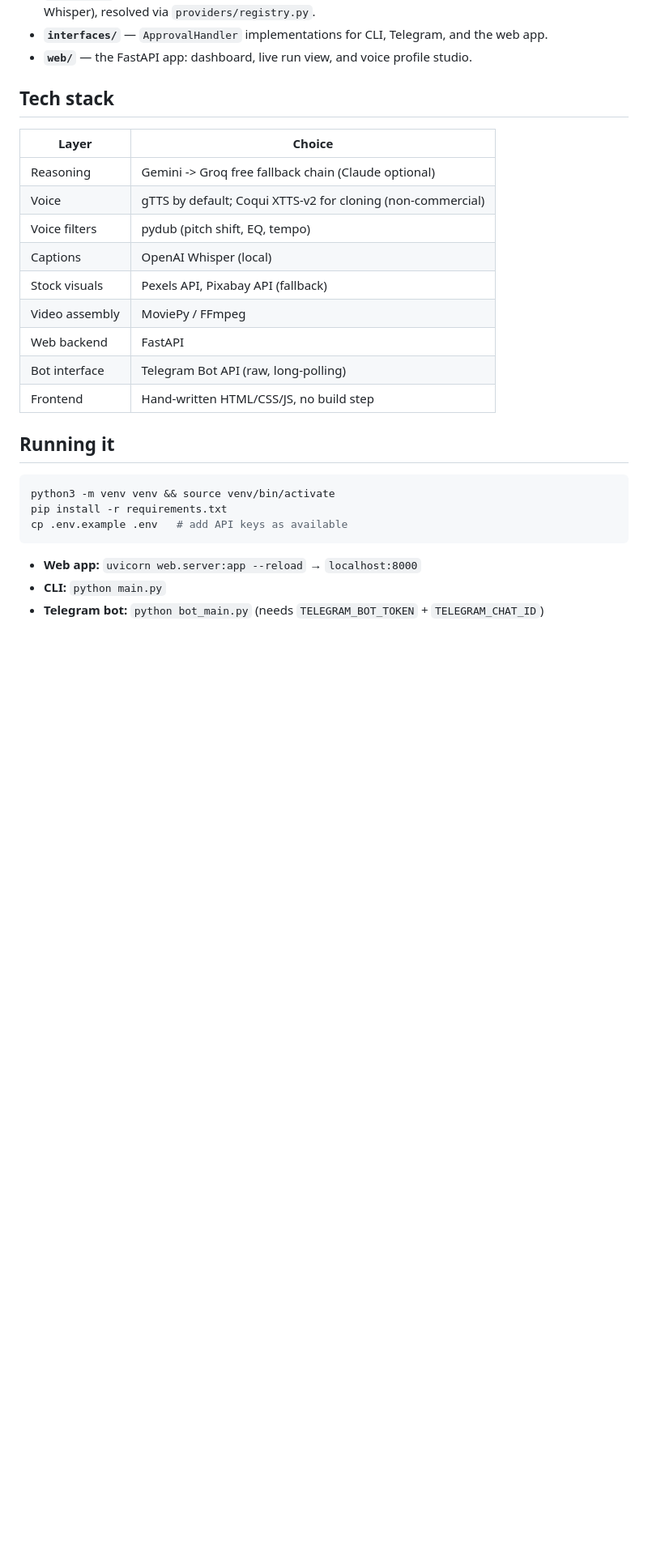
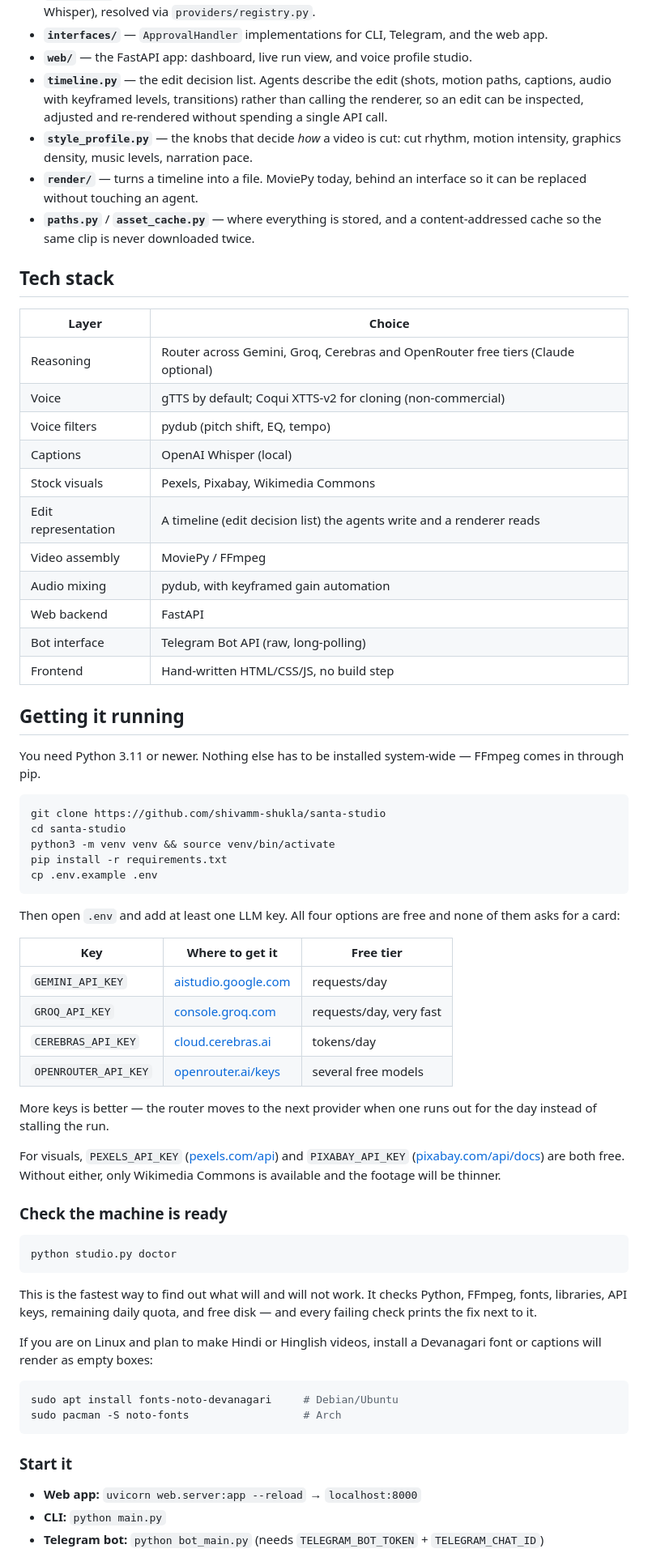
Before and after one commit to shivamm-shukla/santa-studio, a Markdown page: README.md, the part around one of its changes. Shown at 81% size. GitHub-like rendering; blank space fills up the shorter version.

````diff
--- a/README.md
+++ b/README.md
@@ -78,28 +80,83 @@ without duplicating a single line of pipeline logic between them.
   Telegram, and the web app.
 - **`web/`** — the FastAPI app: dashboard, live run view, and voice
   profile studio.
+- **`timeline.py`** — the edit decision list. Agents describe the edit
+  (shots, motion paths, captions, audio with keyframed levels, transitions)
+  rather than calling the renderer, so an edit can be inspected, adjusted and
+  re-rendered without spending a single API call.
+- **`style_profile.py`** — the knobs that decide *how* a video is cut: cut
+  rhythm, motion intensity, graphics density, music levels, narration pace.
+- **`render/`** — turns a timeline into a file. MoviePy today, behind an
+  interface so it can be replaced without touching an agent.
+- **`paths.py`** / **`asset_cache.py`** — where everything is stored, and a
+  content-addressed cache so the same clip is never downloaded twice.
 
 ## Tech stack
 
 | Layer | Choice |
 |---|---|
-| Reasoning | Gemini -> Groq free fallback chain (Claude optional) |
+| Reasoning | Router across Gemini, Groq, Cerebras and OpenRouter free tiers (Claude optional) |
 | Voice | gTTS by default; Coqui XTTS-v2 for cloning (non-commercial) |
 | Voice filters | pydub (pitch shift, EQ, tempo) |
 | Captions | OpenAI Whisper (local) |
-| Stock visuals | Pexels API, Pixabay API (fallback) |
+| Stock visuals | Pexels, Pixabay, Wikimedia Commons |
+| Edit representation | A timeline (edit decision list) the agents write and a renderer reads |
 | Video assembly | MoviePy / FFmpeg |
+| Audio mixing | pydub, with keyframed gain automation |
 | Web backend | FastAPI |
 | Bot interface | Telegram Bot API (raw, long-polling) |
 | Frontend | Hand-written HTML/CSS/JS, no build step |
 
-## Running it
+## Getting it running
+
+You need Python 3.11 or newer. Nothing else has to be installed system-wide —
+FFmpeg comes in through pip.
 
 ```bash
+git clone https://github.com/shivamm-shukla/santa-studio
+cd santa-studio
 python3 -m venv venv && source venv/bin/activate
 pip install -r requirements.txt
-cp .env.example .env   # add API keys as available
+cp .env.example .env
 ```
+
+Then open `.env` and add at least one LLM key. All four options are free and
+none of them asks for a card:
+
+| Key | Where to get it | Free tier |
+|---|---|---|
+| `GEMINI_API_KEY` | [aistudio.google.com](https://aistudio.google.com) | requests/day |
+| `GROQ_API_KEY` | [console.groq.com](https://console.groq.com) | requests/day, very fast |
+| `CEREBRAS_API_KEY` | [cloud.cerebras.ai](https://cloud.cerebras.ai) | tokens/day |
+| `OPENROUTER_API_KEY` | [openrouter.ai/keys](https://openrouter.ai/keys) | several free models |
+
+More keys is better — the router moves to the next provider when one runs out
+for the day instead of stalling the run.
+
+For visuals, `PEXELS_API_KEY` ([pexels.com/api](https://www.pexels.com/api/))
+and `PIXABAY_API_KEY` ([pixabay.com/api/docs](https://pixabay.com/api/docs))
+are both free. Without either, only Wikimedia Commons is available and the
+footage will be thinner.
+
+### Check the machine is ready
+
+```bash
+python studio.py doctor
+```
+
+This is the fastest way to find out what will and will not work. It checks
+Python, FFmpeg, fonts, libraries, API keys, remaining daily quota, and free
+disk — and every failing check prints the fix next to it.
+
+If you are on Linux and plan to make Hindi or Hinglish videos, install a
+Devanagari font or captions will render as empty boxes:
+
+```bash
+sudo apt install fonts-noto-devanagari     # Debian/Ubuntu
+sudo pacman -S noto-fonts                  # Arch
+```
+
+### Start it
 
 - **Web app:** `uvicorn web.server:app --reload` → `localhost:8000`
 - **CLI:** `python main.py`
````
Also changed, not shown: other parts of README.md (+56 -3 lines).
